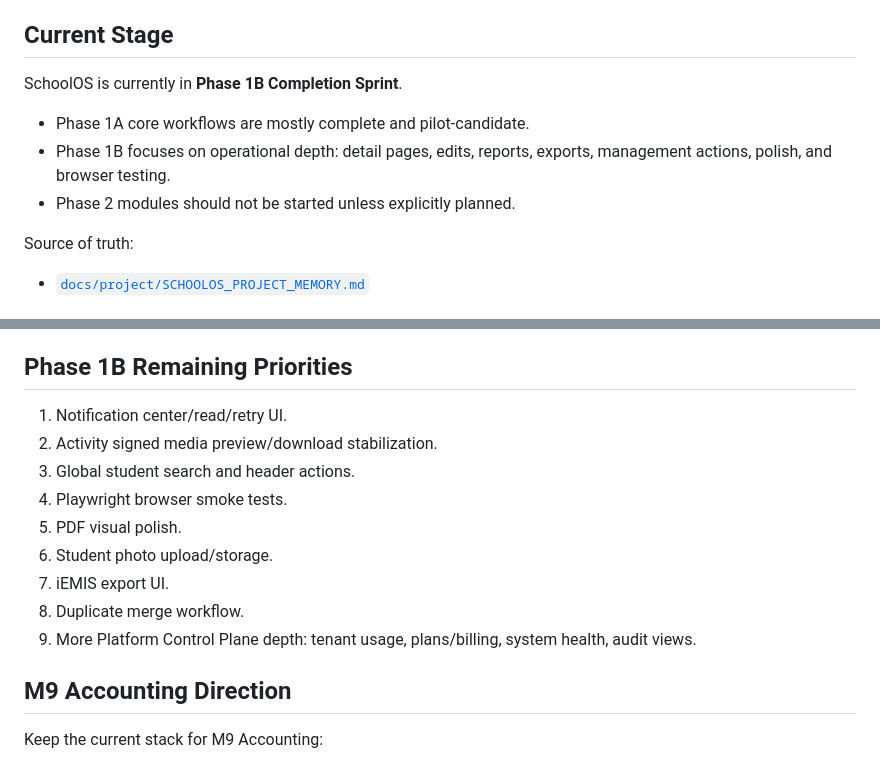
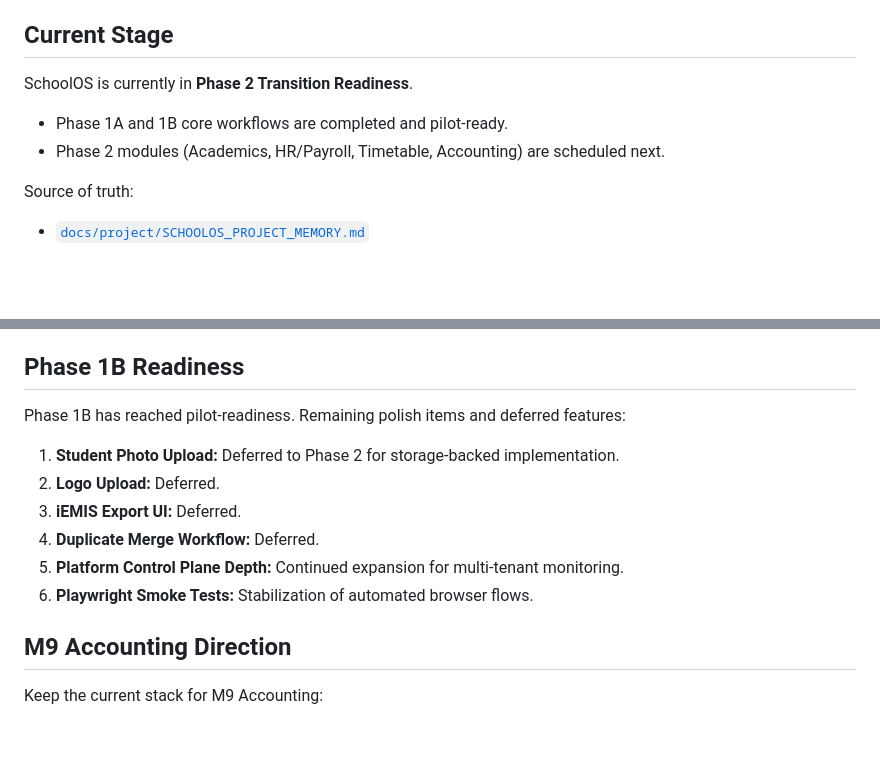
Before and after one commit to erwinshrestha17/SchoolOS, a Markdown page: README.md, 2 parts joined by grey strips. GitHub-like rendering; blank space fills up the shorter version.

Commit message:
docs: update project documentation to reflect Phase 1B completion and Phase 2 transition readiness.

```diff
--- a/README.md
+++ b/README.md
@@ -6,11 +6,10 @@ The project is structured as a `pnpm` monorepo centered on a NestJS modular-mono
 
 ## Current Stage
 
-SchoolOS is currently in **Phase 1B Completion Sprint**.
+SchoolOS is currently in **Phase 2 Transition Readiness**.
 
-- Phase 1A core workflows are mostly complete and pilot-candidate.
-- Phase 1B focuses on operational depth: detail pages, edits, reports, exports, management actions, polish, and browser testing.
-- Phase 2 modules should not be started unless explicitly planned.
+- Phase 1A and 1B core workflows are completed and pilot-ready.
+- Phase 2 modules (Academics, HR/Payroll, Timetable, Accounting) are scheduled next.
 
 Source of truth:
 
@@ -307,17 +306,16 @@ Notes:
 - School Settings/setup screens.
 - Platform Overview and Manage Schools screens.
 
-## Phase 1B Remaining Priorities
+## Phase 1B Readiness
 
-1. Notification center/read/retry UI.
-2. Activity signed media preview/download stabilization.
-3. Global student search and header actions.
-4. Playwright browser smoke tests.
-5. PDF visual polish.
-6. Student photo upload/storage.
-7. iEMIS export UI.
-8. Duplicate merge workflow.
-9. More Platform Control Plane depth: tenant usage, plans/billing, system health, audit views.
+Phase 1B has reached pilot-readiness. Remaining polish items and deferred features:
+
+1. **Student Photo Upload:** Deferred to Phase 2 for storage-backed implementation.
+2. **Logo Upload:** Deferred.
+3. **iEMIS Export UI:** Deferred.
+4. **Duplicate Merge Workflow:** Deferred.
+5. **Platform Control Plane Depth:** Continued expansion for multi-tenant monitoring.
+6. **Playwright Smoke Tests:** Stabilization of automated browser flows.
 
 ## M9 Accounting Direction
 
```
Also changed, not shown: docs/project/SCHOOLOS_PHASE_STRUCTURE.md (+79 -98 lines), docs/project/SCHOOLOS_PROJECT_MEMORY.md (+34 -78 lines).
